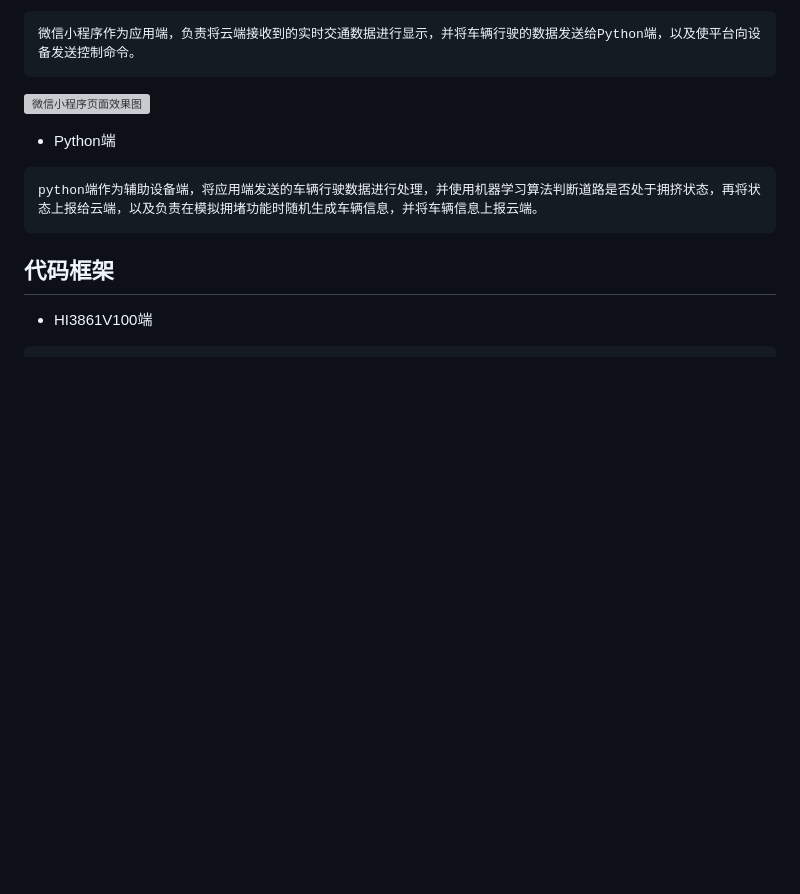
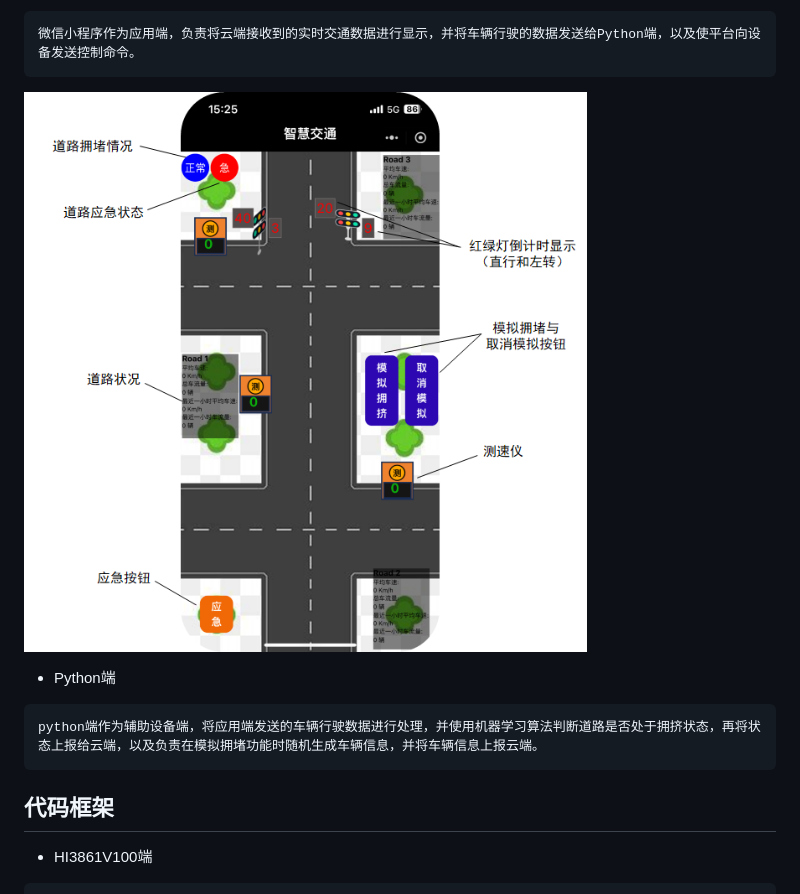
Before and after one commit to Juvenilecris/Intelligent_Transportation_System, a Markdown page: README.md, the part around the change. GitHub-like rendering; blank space fills up the shorter version; grey boxes are pictures that could not be loaded.

````diff
--- a/README.md
+++ b/README.md
@@ -43,7 +43,7 @@
 ```
 微信小程序作为应用端，负责将云端接收到的实时交通数据进行显示，并将车辆行驶的数据发送给Python端，以及使平台向设备发送控制命令。
 ```
-![微信小程序页面效果图]()
+![微信小程序页面效果图](https://github.com/Juvenilecris/Intelligent_Transportation_System/blob/master/images/%E5%BE%AE%E4%BF%A1%E5%B0%8F%E7%A8%8B%E5%BA%8F%E9%A1%B5%E9%9D%A2.png)
 - Python端
 ```
 python端作为辅助设备端，将应用端发送的车辆行驶数据进行处理，并使用机器学习算法判断道路是否处于拥挤状态，再将状态上报给云端，以及负责在模拟拥堵功能时随机生成车辆信息，并将车辆信息上报云端。
````
